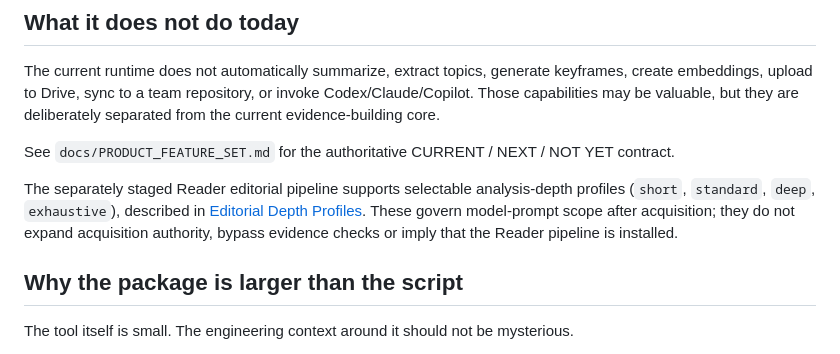
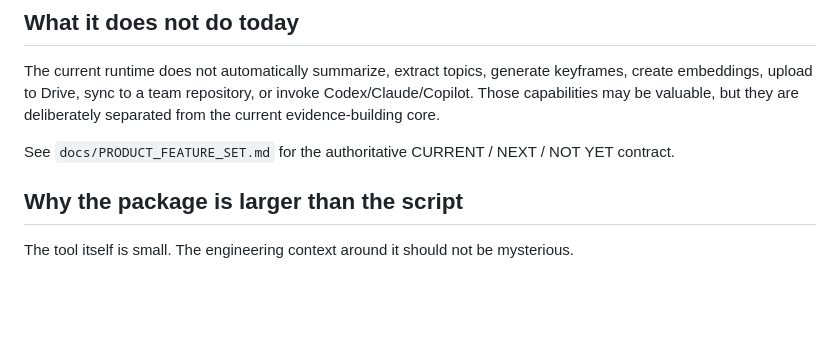
Before and after one commit to pinklon/reasonpack, a Markdown page: README.md, the part around the change. Drawn GitHub-style; blank space fills up the shorter version.

Commit message:
Keep reference-kit README checksum invariant

```diff
--- a/README.md
+++ b/README.md
@@ -54,8 +54,6 @@ The current runtime does not automatically summarize, extract topics, generate k
 
 See `docs/PRODUCT_FEATURE_SET.md` for the authoritative CURRENT / NEXT / NOT YET contract.
 
-The separately staged Reader editorial pipeline supports selectable analysis-depth profiles (`short`, `standard`, `deep`, `exhaustive`), described in [Editorial Depth Profiles](docs/EDITORIAL_DEPTH_PROFILES.md). These govern model-prompt scope after acquisition; they do not expand acquisition authority, bypass evidence checks or imply that the Reader pipeline is installed.
-
 ## Why the package is larger than the script
 
 The tool itself is small. The engineering context around it should not be mysterious.
```
